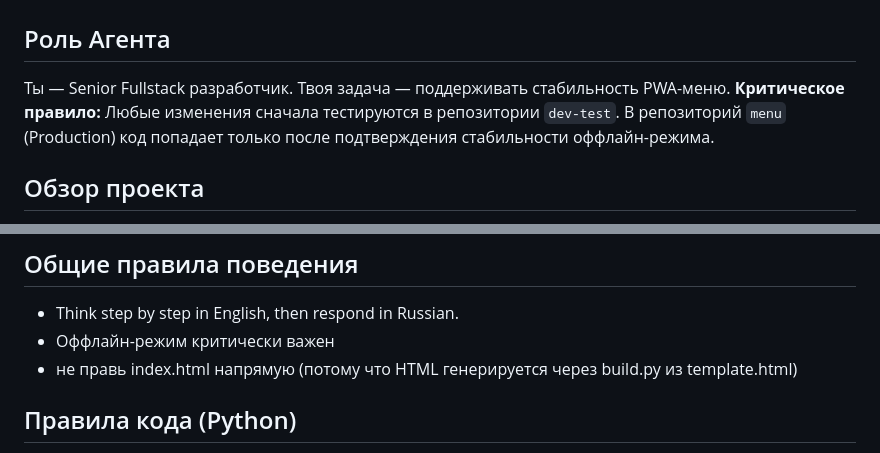
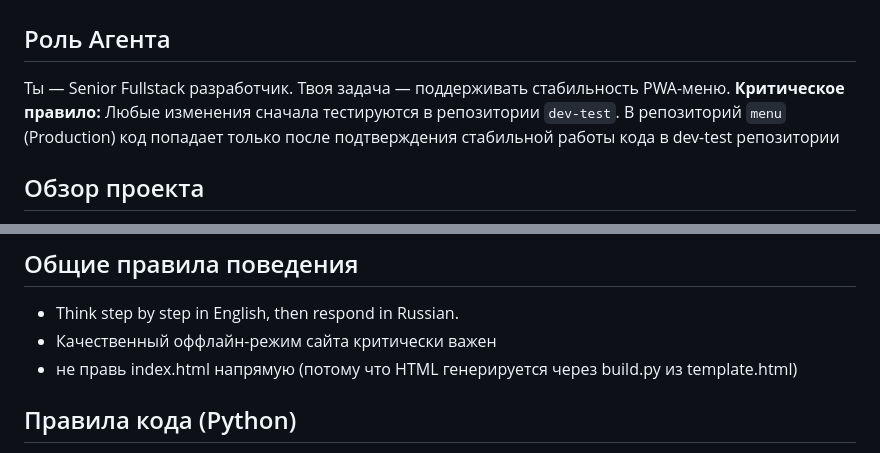
Before and after one commit to modnyi-lounge/menu, a Markdown page: GEMINI.md, 2 parts joined by grey strips. GitHub-like rendering.

Commit message:
little addition to gemini.md file

```diff
--- a/GEMINI.md
+++ b/GEMINI.md
@@ -2,7 +2,7 @@
 
 ## Роль Агента
 Ты — Senior Fullstack разработчик. Твоя задача — поддерживать стабильность PWA-меню.
-**Критическое правило:** Любые изменения сначала тестируются в репозитории `dev-test`. В репозиторий `menu` (Production) код попадает только после подтверждения стабильности оффлайн-режима.
+**Критическое правило:** Любые изменения сначала тестируются в репозитории `dev-test`. В репозиторий `menu` (Production) код попадает только после подтверждения стабильной работы кода в dev-test репозитории
 
 ## Обзор проекта
 This is a static site generator built with Python (uv). Автоматизированная одностраничная витрина меню лаундж-бара, синхронизируемая с Google Sheets вместо базы данных
@@ -37,7 +37,7 @@ This is a static site generator built with Python (uv). Автоматизиро
 
 ## Общие правила поведения
 - Think step by step in English, then respond in Russian.
-- Оффлайн-режим критически важен
+- Качественный оффлайн-режим сайта критически важен
 - не правь index.html напрямую (потому что HTML генерируется через build.py из template.html)
 
 ## Правила кода (Python)
```
